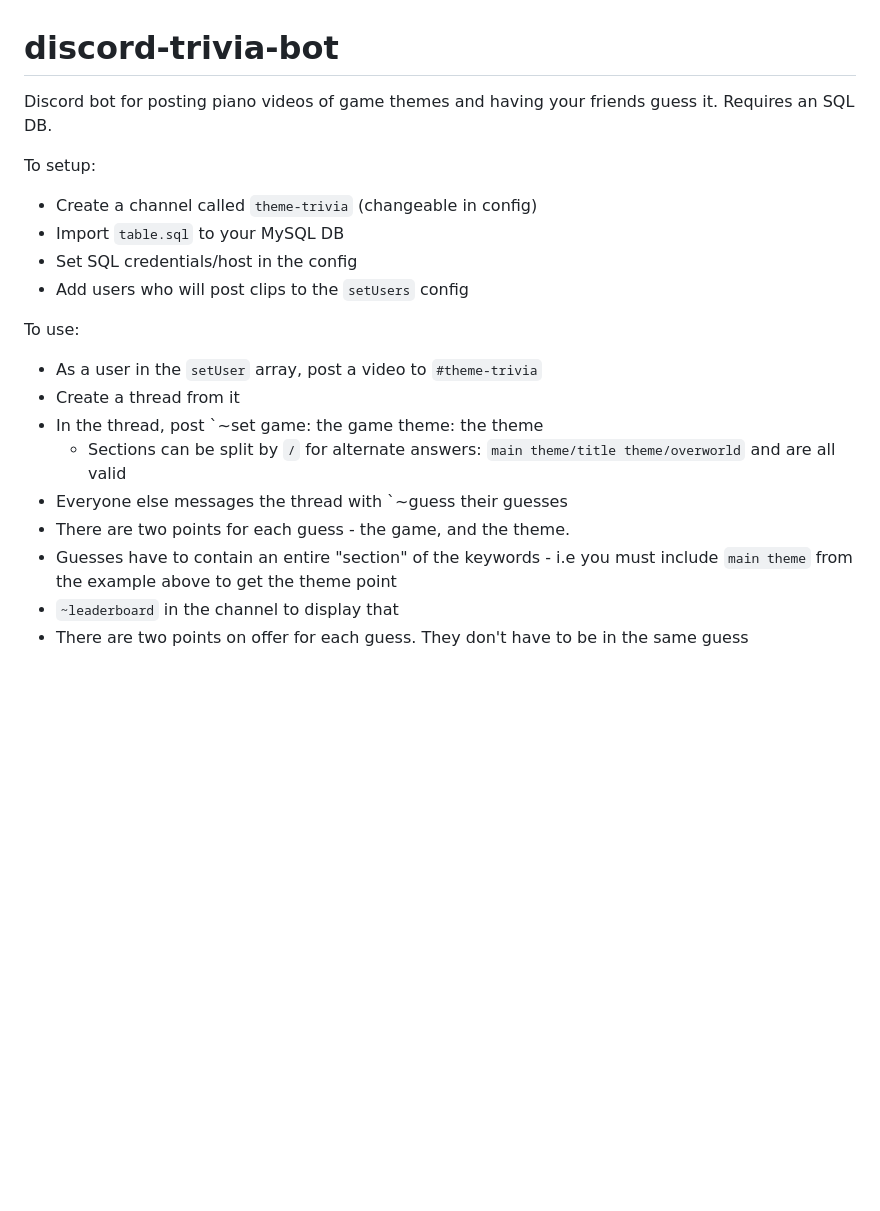
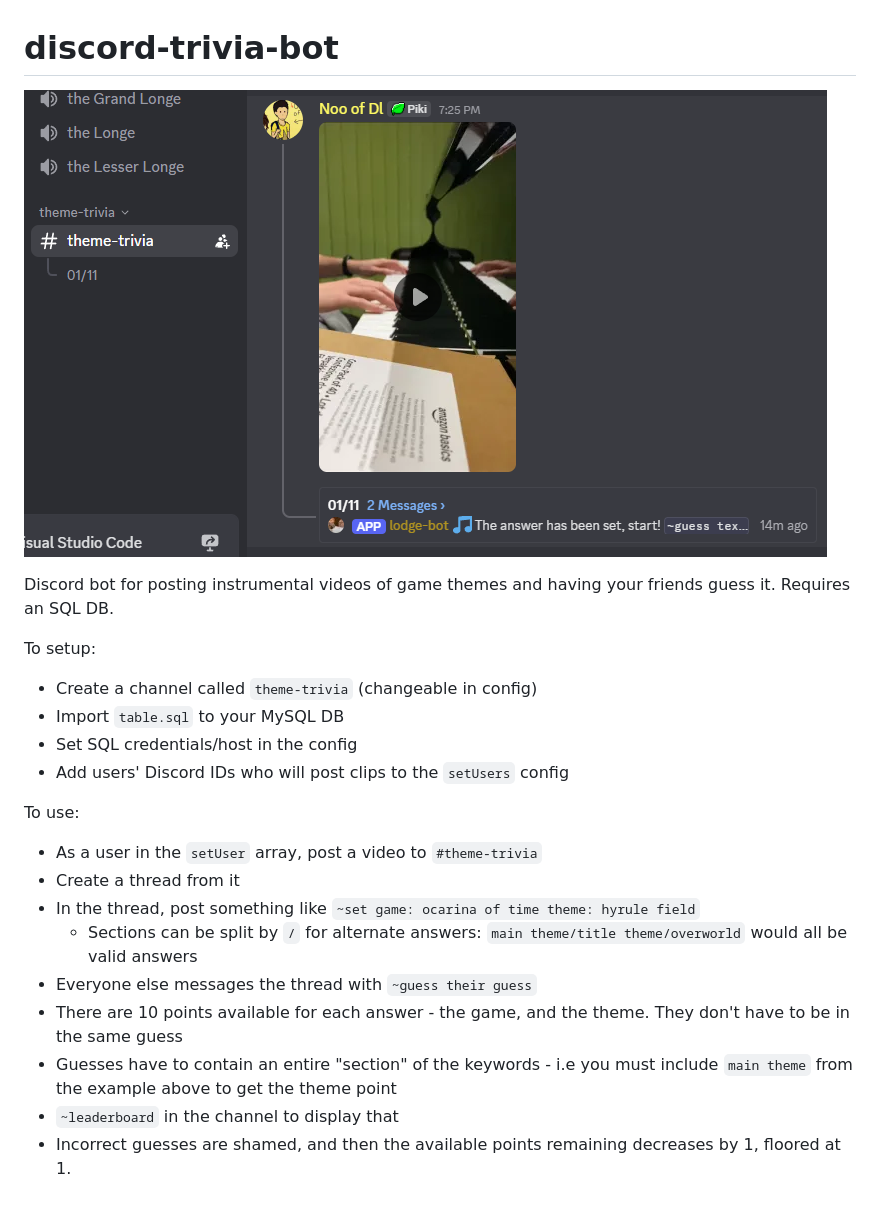
Before and after one commit to Chagrilled/discord-trivia-bot, a Markdown page: README.md, the part around the change. GitHub-like rendering; pictures changed too: image.png (added); blank space fills up the shorter version.

```diff
--- a/README.md
+++ b/README.md
@@ -1,20 +1,22 @@
 # discord-trivia-bot
 
-Discord bot for posting piano videos of game themes and having your friends guess it. Requires an SQL DB.
+![image](./image.png)
+
+Discord bot for posting instrumental videos of game themes and having your friends guess it. Requires an SQL DB.
 
 To setup:
 - Create a channel called `theme-trivia` (changeable in config)
 - Import `table.sql` to your MySQL DB
 - Set SQL credentials/host in the config
-- Add users who will post clips to the `setUsers` config
+- Add users' Discord IDs who will post clips to the `setUsers` config
 
 To use:
 - As a user in the `setUser` array, post a video to `#theme-trivia`
 - Create a thread from it
-- In the thread, post `~set game: the game theme: the theme
-  - Sections can be split by `/` for alternate answers: `main theme/title theme/overworld` and are all valid
-- Everyone else messages the thread with `~guess their guesses
-- There are two points for each guess - the game, and the theme.
+- In the thread, post something like `~set game: ocarina of time theme: hyrule field`
+  - Sections can be split by `/` for alternate answers: `main theme/title theme/overworld` would all be valid answers
+- Everyone else messages the thread with `~guess their guess`
+- There are 10 points available for each answer - the game, and the theme. They don't have to be in the same guess
 - Guesses have to contain an entire "section" of the keywords - i.e you must include `main theme` from the example above to get the theme point
 - `~leaderboard` in the channel to display that
-- There are two points on offer for each guess. They don't have to be in the same guess
+- Incorrect guesses are shamed, and then the available points remaining decreases by 1, floored at 1.
```
Also changed, not shown: 1 other file.
